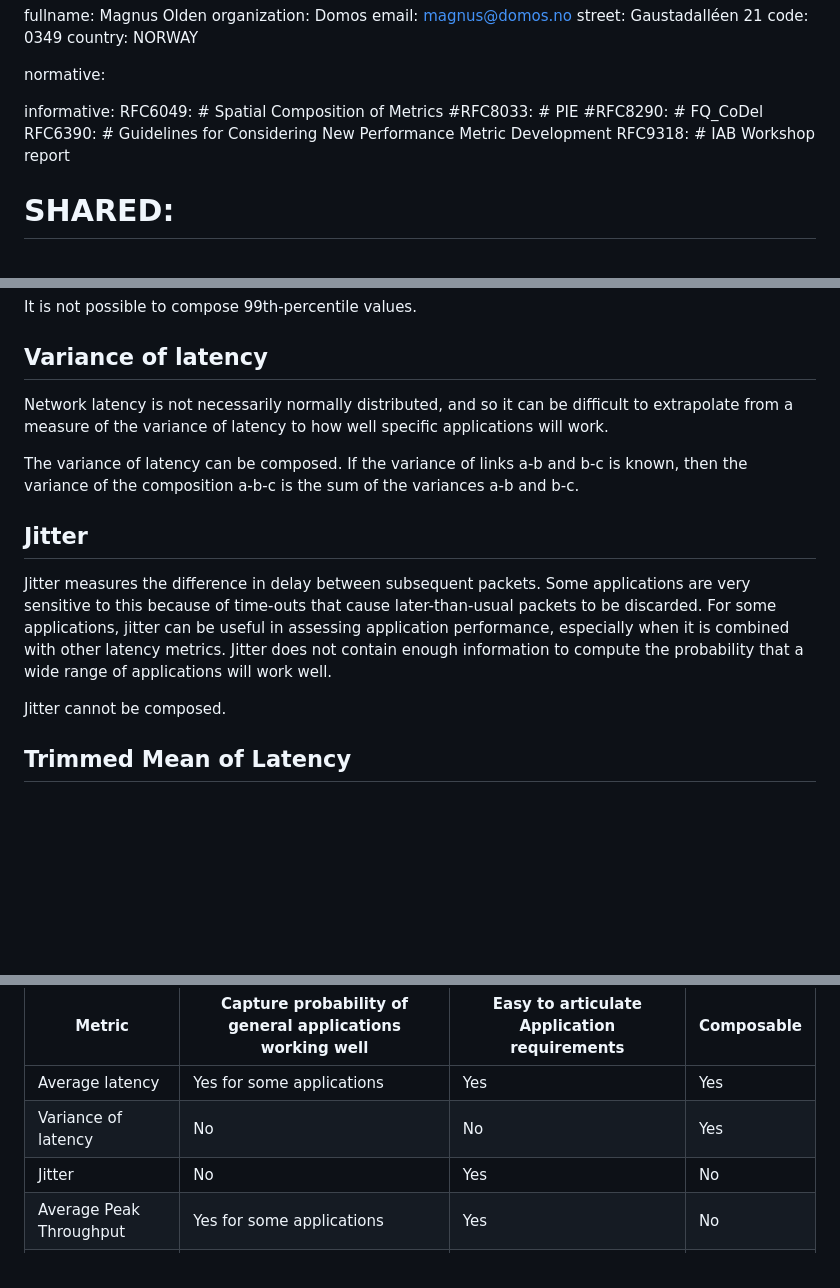
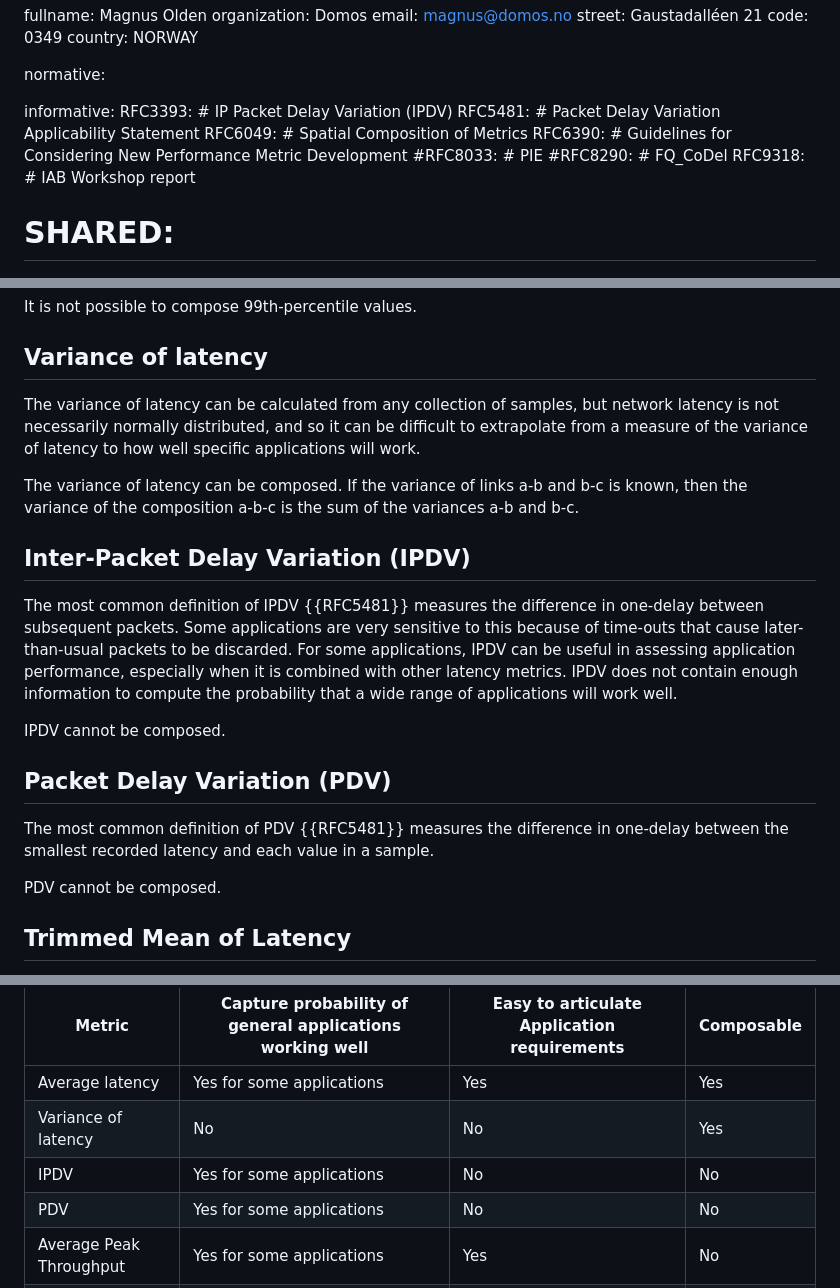
Before and after one commit to domoslabs/AppQualityMetricID, a Markdown page: draft-teigen-ippm-app-quality-metric-reqs.md, 3 parts joined by grey strips. Rendered like a GitHub page; blank space fills up the shorter version.

Commit message:
Removed section on jitter, added sections on IPDV and PDV

```diff
--- a/draft-teigen-ippm-app-quality-metric-reqs.md
+++ b/draft-teigen-ippm-app-quality-metric-reqs.md
@@ -43,10 +43,12 @@ author:
 normative:
 
 informative:
+ RFC3393: # IP Packet Delay Variation (IPDV)
+ RFC5481: # Packet Delay Variation Applicability Statement
  RFC6049: # Spatial Composition of Metrics
+ RFC6390: # Guidelines for Considering New Performance Metric Development
  #RFC8033: # PIE
  #RFC8290: # FQ_CoDel
- RFC6390: # Guidelines for Considering New Performance Metric Development
  RFC9318: # IAB Workshop report
  # SHARED:
  #   title: "The Internet is a Shared Network"
@@ -174,14 +176,19 @@ The 99th percentile of latency relates to user-observable application outcomes b
 It is not possible to compose 99th-percentile values.
 
 ## Variance of latency
-Network latency is not necessarily normally distributed, and so it can be difficult to extrapolate from a measure of the variance of latency to how well specific applications will work.
+The variance of latency can be calculated from any collection of samples, but network latency is not necessarily normally distributed, and so it can be difficult to extrapolate from a measure of the variance of latency to how well specific applications will work.
 
 The variance of latency can be composed. If the variance of links a-b and b-c is known, then the variance of the composition a-b-c is the sum of the variances a-b and b-c.
 
-## Jitter
-Jitter measures the difference in delay between subsequent packets. Some applications are very sensitive to this because of time-outs that cause later-than-usual packets to be discarded. For some applications, jitter can be useful in assessing application performance, especially when it is combined with other latency metrics. Jitter does not contain enough information to compute the probability that a wide range of applications will work well.
+## Inter-Packet Delay Variation (IPDV)
+The most common definition of IPDV {{RFC5481}} measures the difference in one-delay between subsequent packets. Some applications are very sensitive to this because of time-outs that cause later-than-usual packets to be discarded. For some applications, IPDV can be useful in assessing application performance, especially when it is combined with other latency metrics. IPDV does not contain enough information to compute the probability that a wide range of applications will work well.
 
-Jitter cannot be composed.
+IPDV cannot be composed.
+
+## Packet Delay Variation (PDV)
+The most common definition of PDV {{RFC5481}} measures the difference in one-delay between the smallest recorded latency and each value in a sample.
+
+PDV cannot be composed.
 
 ## Trimmed Mean of Latency
 The trimmed mean of latency is the average computed after the worst x percent of samples have been removed. Trimmed means are typically used in cases where there is a know rate of measurement errors that should be filtered out before computing results.
@@ -211,7 +218,8 @@ The column "Capture probability of general applications working well" records wh
 |--------------------------------|----------------------------------------------------------|-----------------------------------------------|------------|
 | Average latency                | Yes for some applications                                | Yes                                           | Yes        |
 | Variance of latency            | No                                                       | No                                            | Yes        |
-| Jitter                         | No                                                       | Yes                                           | No         |
+| IPDV                           | Yes for some applications                                | No                                            | No         |
+| PDV                            | Yes for some applications                                | No                                            | No         |
 | Average Peak Throughput        | Yes for some applications                                | Yes                                           | No         |
 | 99th Percentile of Latency     | No                                                       | No                                            | No         |
 | Trimmed mean of latency        | Yes for some applications                                | Yes                                           | No         |
```
